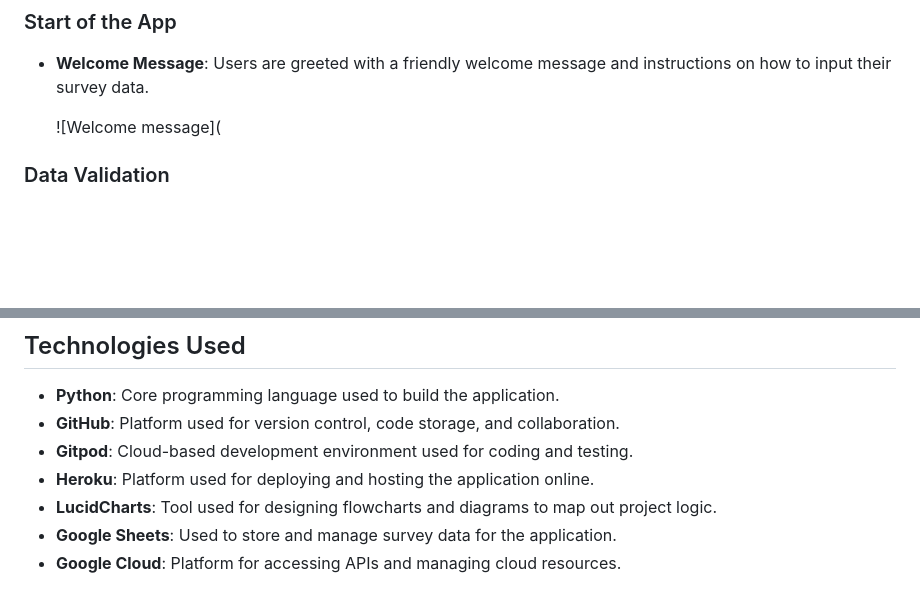
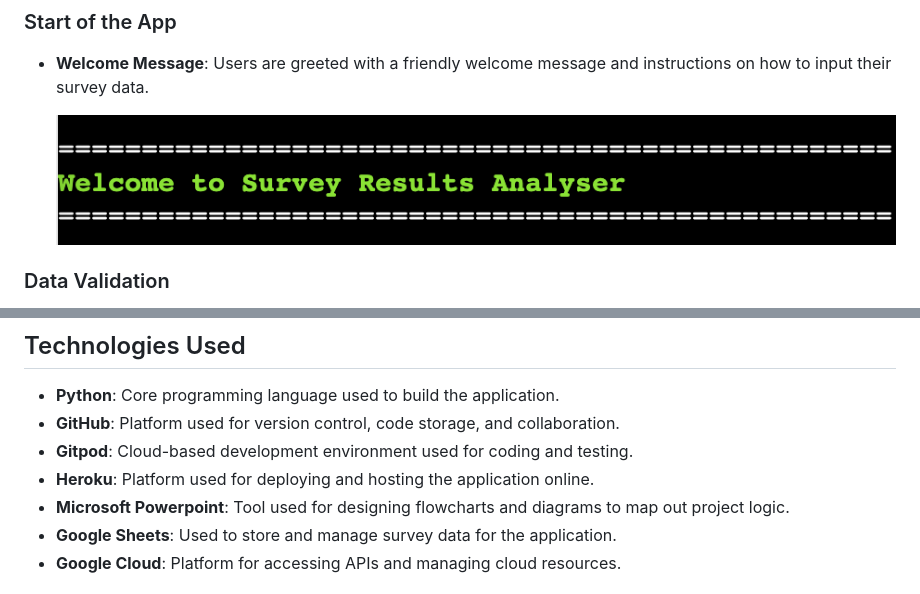
Before and after one commit to alexkalisz/survey-results-analyser, a Markdown page: README.md, 2 parts joined by grey strips. Rendered like a GitHub page; blank space fills up the shorter version.

```diff
--- a/README.md
+++ b/README.md
@@ -42,7 +42,7 @@ This flow chart provides a high-level overview of how the application operates,
 ### Start of the App
 - **Welcome Message**: Users are greeted with a friendly welcome message and instructions on how to input their survey data.
 
-  ![Welcome message](
+  ![Welcome message](https://github.com/alexkalisz/survey-results-analyser/blob/main/Images/Welcome%20message.png)
 
 ### Data Validation
 - **Input Validation**: The app checks the validity of survey data upon entry. If any data is incorrect or incomplete, the user is notified immediately and prompted to correct the issue.
@@ -66,7 +70,7 @@ This flow chart provides a high-level overview of how the application operates,
 - **GitHub**: Platform used for version control, code storage, and collaboration.
 - **Gitpod**: Cloud-based development environment used for coding and testing.
 - **Heroku**: Platform used for deploying and hosting the application online.
-- **LucidCharts**: Tool used for designing flowcharts and diagrams to map out project logic.
+- **Microsoft Powerpoint**: Tool used for designing flowcharts and diagrams to map out project logic.
 - **Google Sheets**: Used to store and manage survey data for the application.
 - **Google Cloud**: Platform for accessing APIs and managing cloud resources.
 
```
Also changed, not shown: other parts of README.md (+4 -0 lines).
